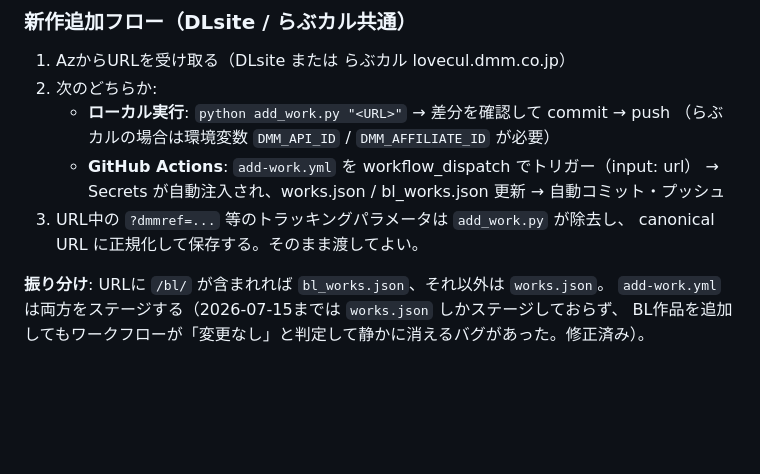
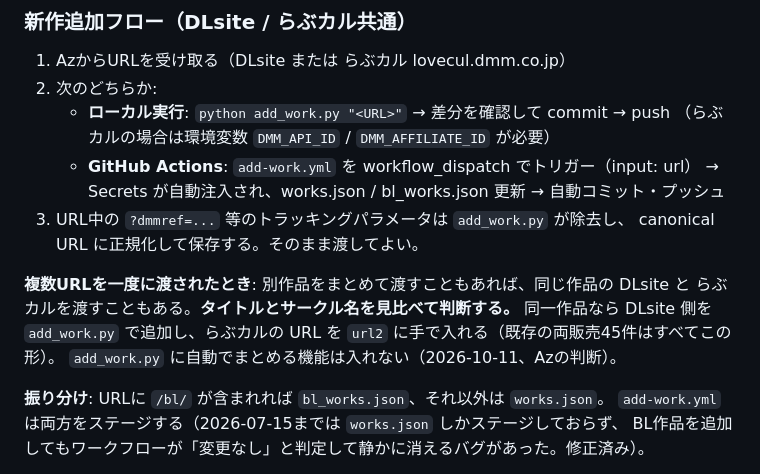
Before and after one commit to AZ-anything/hashiba-rei-site, a Markdown page: CLAUDE.md, the part around the change. Rendered like a GitHub page; blank space fills up the shorter version.

Commit message:
CLAUDE.md: 複数URLを渡されたときの判断（同一作品か見比べて url2 にまとめる）
Co-Authored-By: Claude Opus 5.5 <noreply@anthropic.com>

```diff
--- a/CLAUDE.md
+++ b/CLAUDE.md
@@ -78,6 +78,11 @@ draft 指定が無く本番に出る恐れがあるので使わない。
      → Secrets が自動注入され、works.json / bl_works.json 更新 → 自動コミット・プッシュ
 3. URL中の `?dmmref=...` 等のトラッキングパラメータは `add_work.py` が除去し、
    canonical URL に正規化して保存する。そのまま渡してよい。
+
+**複数URLを一度に渡されたとき**: 別作品をまとめて渡すこともあれば、同じ作品の DLsite と
+らぶカルを渡すこともある。**タイトルとサークル名を見比べて判断する。** 同一作品なら DLsite 側を
+`add_work.py` で追加し、らぶカルの URL を `url2` に手で入れる（既存の両販売45件はすべてこの形）。
+`add_work.py` に自動でまとめる機能は入れない（2026-10-11、Azの判断）。
 
 **振り分け**: URLに `/bl/` が含まれれば `bl_works.json`、それ以外は `works.json`。
 `add-work.yml` は両方をステージする（2026-07-15までは `works.json` しかステージしておらず、
```
